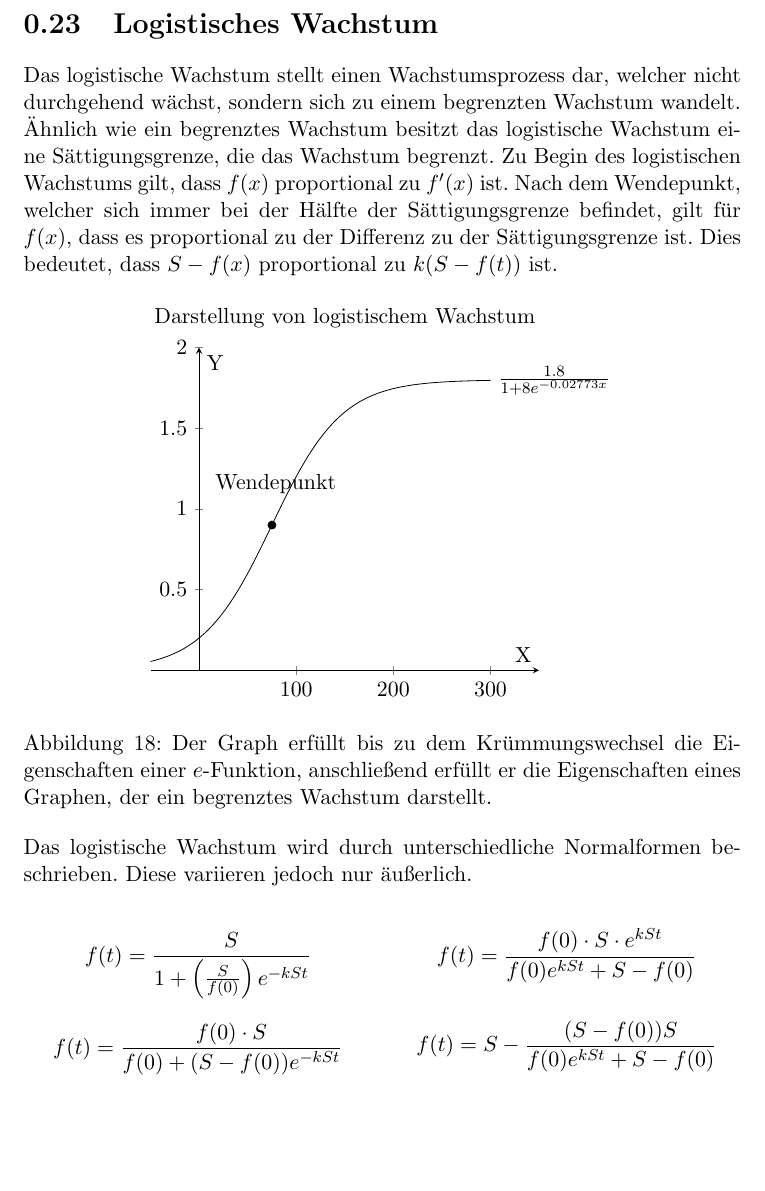
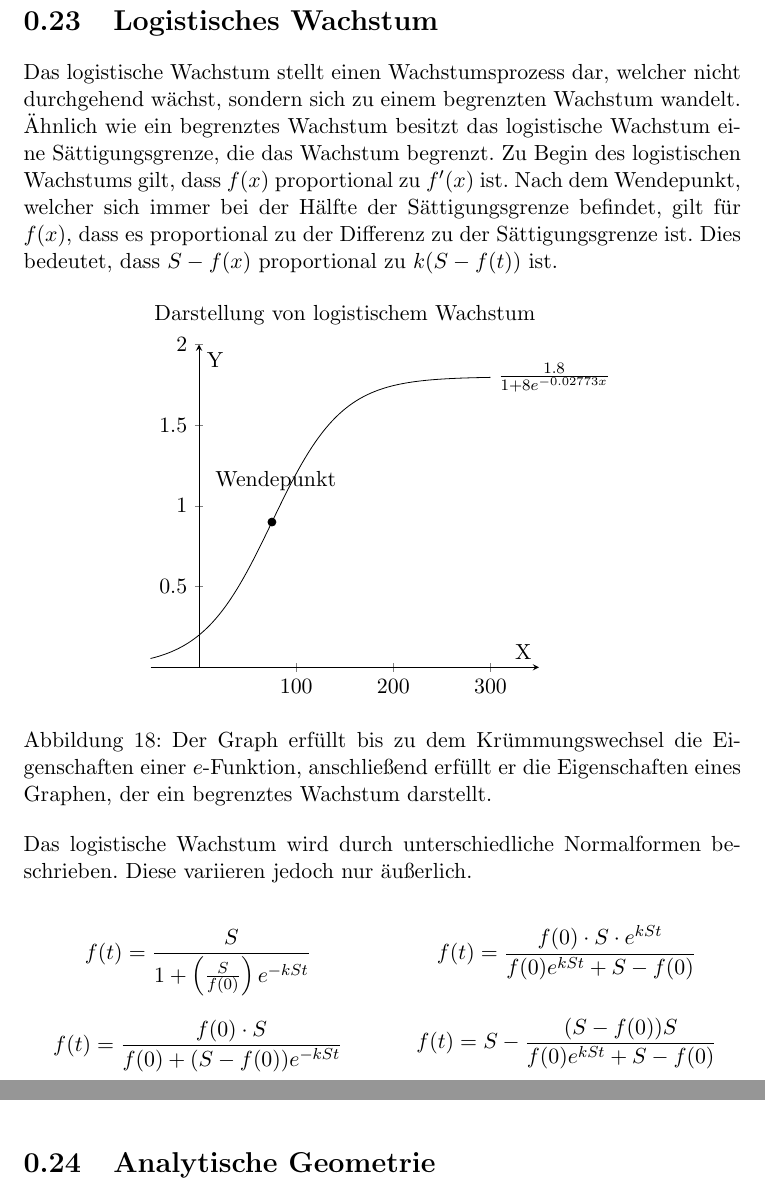
Before and after one commit to MrHarpies/Theorieheft, a LaTeX document (Theorieheft.tex, which reads Kapitel/Analytische_Geometrie/analytische_geometrie.tex): part of page 77 of 77 before the commit and two parts of pages 77 and 78 of 78 after it, the two joined at a grey line, cut so that both start at the same text, the shorter picture padded with empty space. Compiled offline with pdfLaTeX.

Commit message:
Hinzugefügt des Kapitels Analytische Geometrie

```diff
--- /dev/null
+++ b/Kapitel/Analytische_Geometrie/analytische_geometrie.tex
@@ -0,0 +1 @@
+\section{Analytische Geometrie}
--- a/Theorieheft.tex
+++ b/Theorieheft.tex
@@ -59,4 +59,5 @@
 \input{Kapitel/Logarithmus/Logarithmus.tex}
 \input{Kapitel/Wachstum/begrenztes_Wachstum.tex}
 \input{Kapitel/Wachstum/logistisches_Wachstum.tex}
+\input{Kapitel/Analytische_Geometrie/analytische_geometrie.tex}
 \end{document}
```
